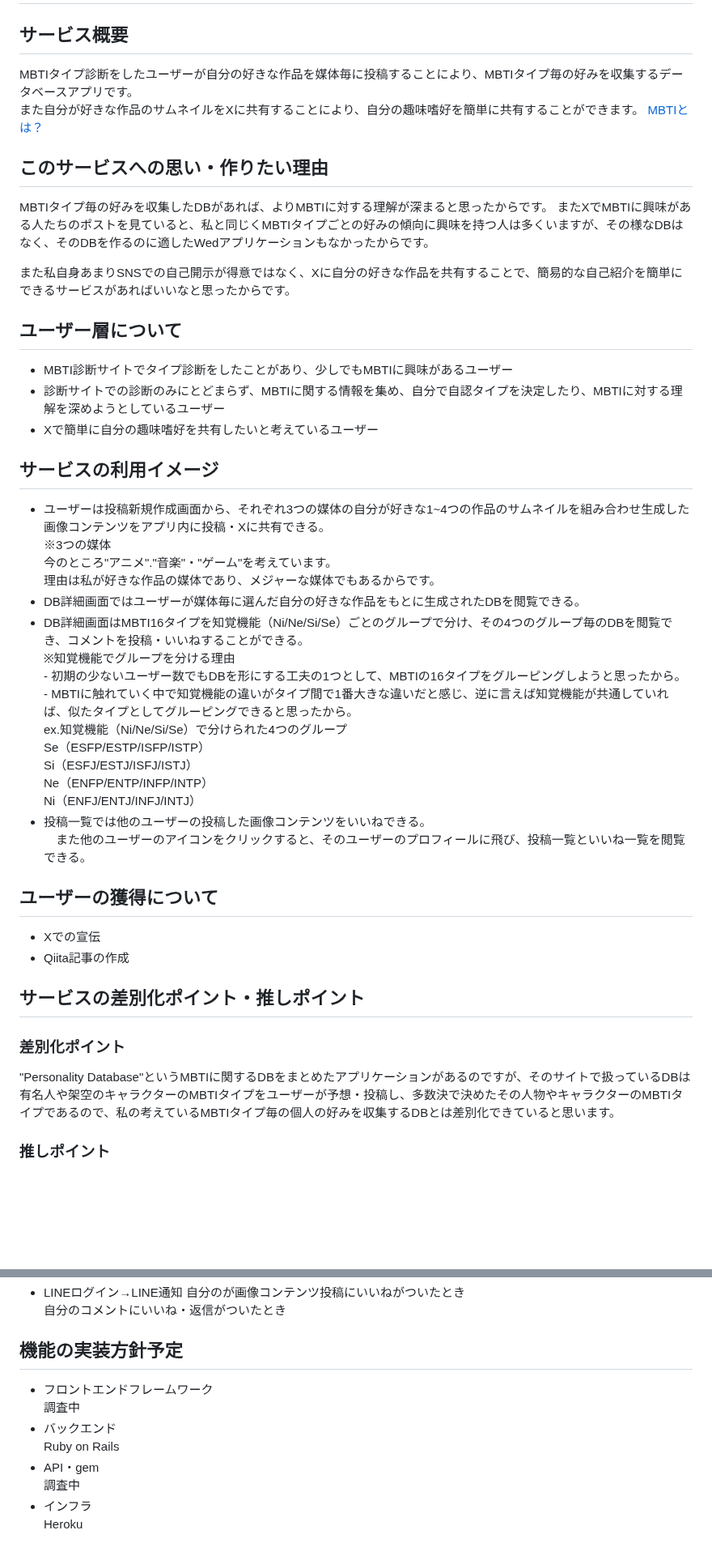
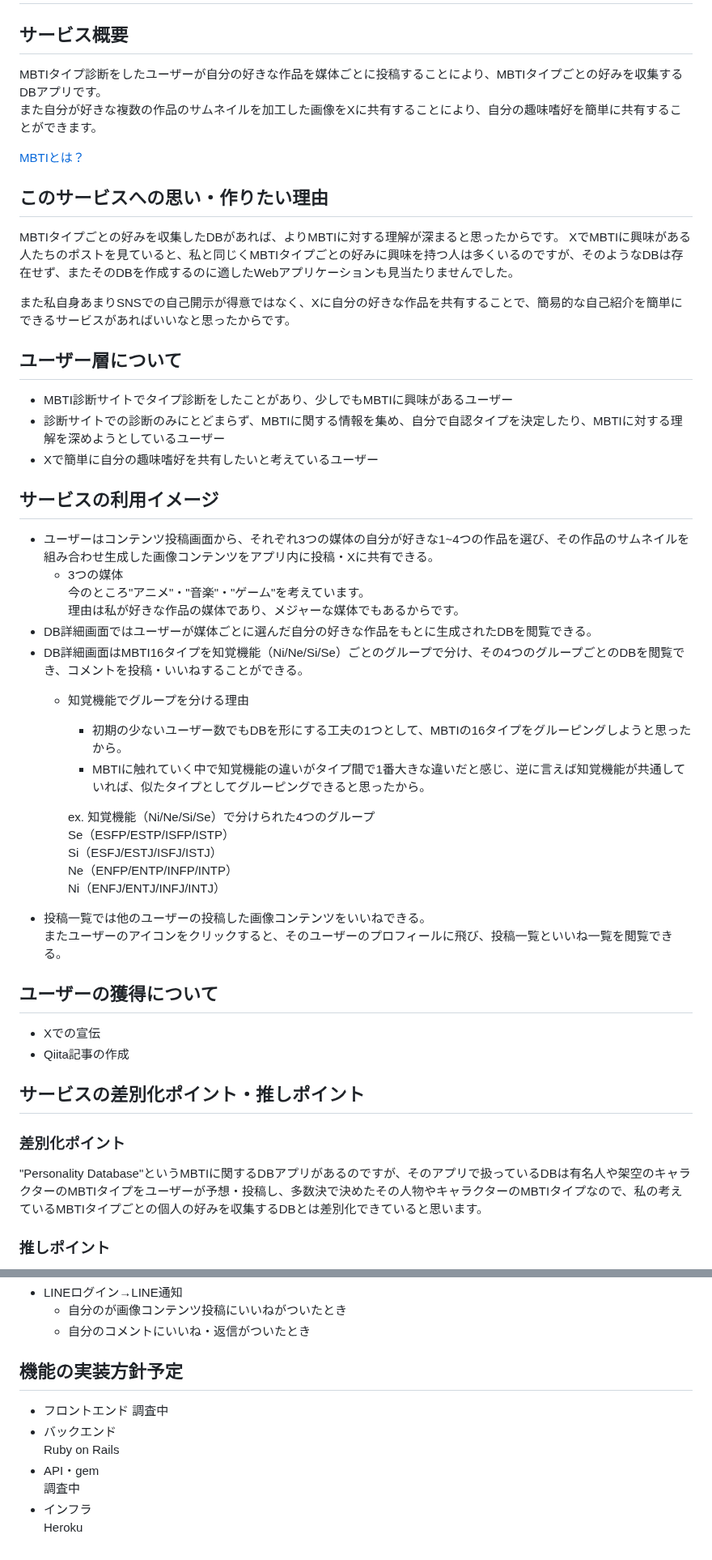
Before and after one commit to kentoiinuma/MBTI-Database, a Markdown page: README.md, 2 parts joined by grey strips. Shown at 81% size. Drawn GitHub-style; blank space fills up the shorter version.

Commit message:
16type Favorite Database

```diff
--- a/README.md
+++ b/README.md
@@ -1,12 +1,13 @@
 # 16type Favorite Database
 ## サービス概要
-MBTIタイプ診断をしたユーザーが自分の好きな作品を媒体毎に投稿することにより、MBTIタイプ毎の好みを収集するデータベースアプリです。
-また自分が好きな作品のサムネイルをXに共有することにより、自分の趣味嗜好を簡単に共有することができます。
+MBTIタイプ診断をしたユーザーが自分の好きな作品を媒体ごとに投稿することにより、MBTIタイプごとの好みを収集するDBアプリです。
+また自分が好きな複数の作品のサムネイルを加工した画像をXに共有することにより、自分の趣味嗜好を簡単に共有することができます。
+
 [MBTIとは？](https://ja.wikipedia.org/wiki/MBTI)
 
 ## このサービスへの思い・作りたい理由
-MBTIタイプ毎の好みを収集したDBがあれば、よりMBTIに対する理解が深まると思ったからです。
-またXでMBTIに興味がある人たちのポストを見ていると、私と同じくMBTIタイプごとの好みの傾向に興味を持つ人は多くいますが、その様なDBはなく、そのDBを作るのに適したWedアプリケーションもなかったからです。
+MBTIタイプごとの好みを収集したDBがあれば、よりMBTIに対する理解が深まると思ったからです。
+XでMBTIに興味がある人たちのポストを見ていると、私と同じくMBTIタイプごとの好みに興味を持つ人は多くいるのですが、そのようなDBは存在せず、またそのDBを作成するのに適したWebアプリケーションも見当たりませんでした。
 
 また私自身あまりSNSでの自己開示が得意ではなく、Xに自分の好きな作品を共有することで、簡易的な自己紹介を簡単にできるサービスがあればいいなと思ったからです。
 
@@ -16,22 +17,24 @@ MBTIタイプ毎の好みを収集したDBがあれば、よりMBTIに対する
 - Xで簡単に自分の趣味嗜好を共有したいと考えているユーザー
 
 ## サービスの利用イメージ
-- ユーザーは投稿新規作成画面から、それぞれ3つの媒体の自分が好きな1~4つの作品のサムネイルを組み合わせ生成した画像コンテンツをアプリ内に投稿・Xに共有できる。
-    ※3つの媒体
-        今のところ"アニメ"."音楽"・"ゲーム"を考えています。
+- ユーザーはコンテンツ投稿画面から、それぞれ3つの媒体の自分が好きな1~4つの作品を選び、その作品のサムネイルを組み合わせ生成した画像コンテンツをアプリ内に投稿・Xに共有できる。
+    - 3つの媒体
+        今のところ"アニメ"・"音楽"・"ゲーム"を考えています。
         理由は私が好きな作品の媒体であり、メジャーな媒体でもあるからです。
-- DB詳細画面ではユーザーが媒体毎に選んだ自分の好きな作品をもとに生成されたDBを閲覧できる。
-- DB詳細画面はMBTI16タイプを知覚機能（Ni/Ne/Si/Se）ごとのグループで分け、その4つのグループ毎のDBを閲覧でき、コメントを投稿・いいねすることができる。
-    ※知覚機能でグループを分ける理由
+- DB詳細画面ではユーザーが媒体ごとに選んだ自分の好きな作品をもとに生成されたDBを閲覧できる。
+- DB詳細画面はMBTI16タイプを知覚機能（Ni/Ne/Si/Se）ごとのグループで分け、その4つのグループごとのDBを閲覧でき、コメントを投稿・いいねすることができる。
+    - 知覚機能でグループを分ける理由
         - 初期の少ないユーザー数でもDBを形にする工夫の1つとして、MBTIの16タイプをグルーピングしようと思ったから。
         - MBTIに触れていく中で知覚機能の違いがタイプ間で1番大きな違いだと感じ、逆に言えば知覚機能が共通していれば、似たタイプとしてグルーピングできると思ったから。
-        ex.知覚機能（Ni/Ne/Si/Se）で分けられた4つのグループ
-            Se（ESFP/ESTP/ISFP/ISTP）
-            Si（ESFJ/ESTJ/ISFJ/ISTJ）
-            Ne（ENFP/ENTP/INFP/INTP）
-            Ni（ENFJ/ENTJ/INFJ/INTJ）
+
+        ex.
+        知覚機能（Ni/Ne/Si/Se）で分けられた4つのグループ
+        Se（ESFP/ESTP/ISFP/ISTP）
+        Si（ESFJ/ESTJ/ISFJ/ISTJ）
+        Ne（ENFP/ENTP/INFP/INTP）
+        Ni（ENFJ/ENTJ/INFJ/INTJ）
 - 投稿一覧では他のユーザーの投稿した画像コンテンツをいいねできる。
-　また他のユーザーのアイコンをクリックすると、そのユーザーのプロフィールに飛び、投稿一覧といいね一覧を閲覧できる。
+またユーザーのアイコンをクリックすると、そのユーザーのプロフィールに飛び、投稿一覧といいね一覧を閲覧できる。
 
 ## ユーザーの獲得について
 - Xでの宣伝
@@ -39,6 +42,6 @@ MBTIタイプ毎の好みを収集したDBがあれば、よりMBTIに対する
 
 ## サービスの差別化ポイント・推しポイント
 ### 差別化ポイント
-"Personality Database"というMBTIに関するDBをまとめたアプリケーションがあるのですが、そのサイトで扱っているDBは有名人や架空のキャラクターのMBTIタイプをユーザーが予想・投稿し、多数決で決めたその人物やキャラクターのMBTIタイプであるので、私の考えているMBTIタイプ毎の個人の好みを収集するDBとは差別化できていると思います。
+"Personality Database"というMBTIに関するDBアプリがあるのですが、そのアプリで扱っているDBは有名人や架空のキャラクターのMBTIタイプをユーザーが予想・投稿し、多数決で決めたその人物やキャラクターのMBTIタイプなので、私の考えているMBTIタイプごとの個人の好みを収集するDBとは差別化できていると思います。
 
 ### 推しポイント
@@ -109,13 +115,13 @@ MBTIは"最終的には自分でタイプを決める必要がある主観的な
 - LINEログイン→LINE通知
-    自分のが画像コンテンツ投稿にいいねがついたとき
-    自分のコメントにいいね・返信がついたとき
+    - 自分のが画像コンテンツ投稿にいいねがついたとき
+    - 自分のコメントにいいね・返信がついたとき
 
 ## 機能の実装方針予定
-- フロントエンドフレームワーク
-    調査中
+- フロントエンド
+調査中
 - バックエンド
-    Ruby on Rails
+Ruby on Rails
 - API・gem
-    調査中
+調査中
 - インフラ
-    Heroku
+Heroku
```
Also changed, not shown: other parts of README.md (+41 -38 lines).
